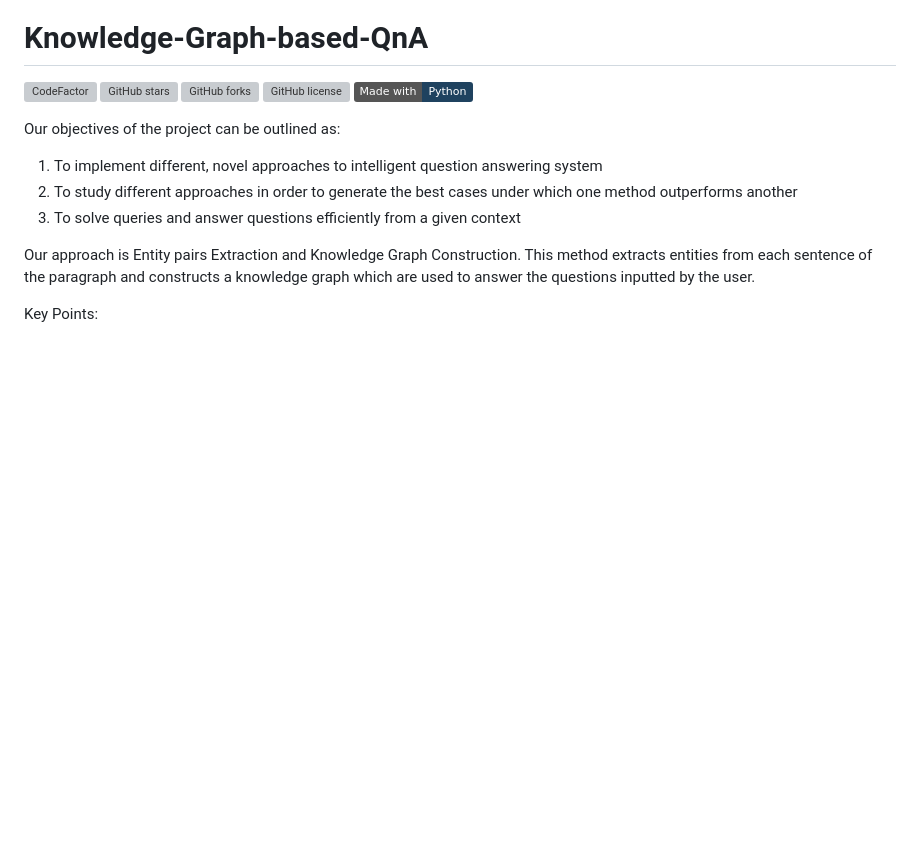
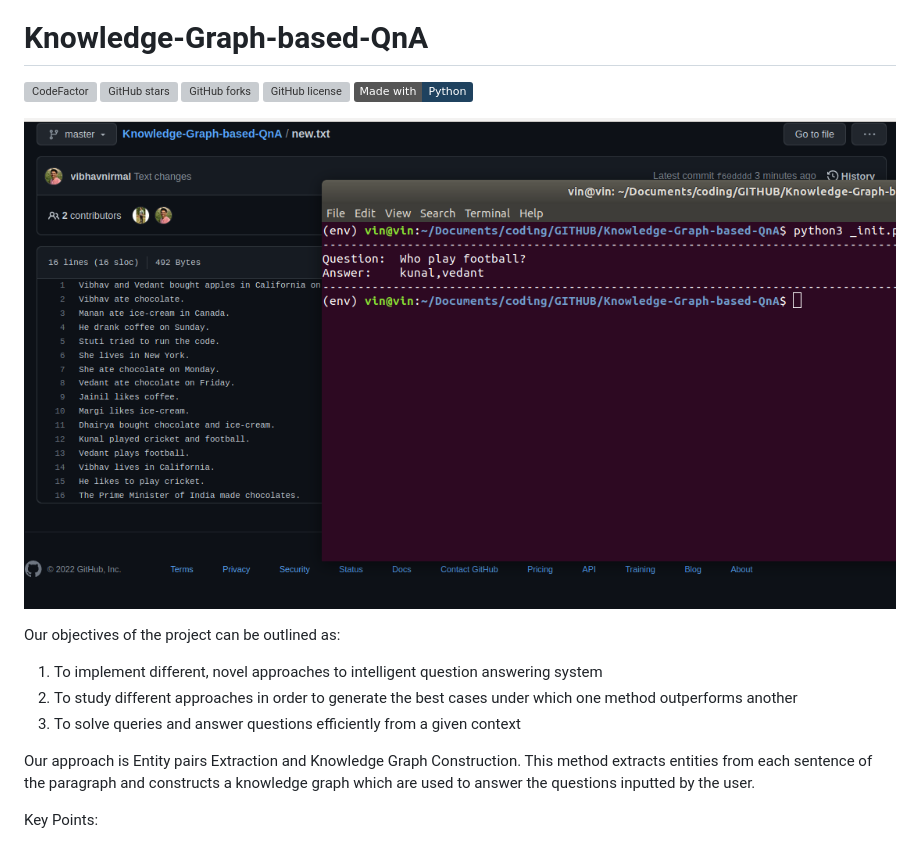
Before and after one commit to vibhavnirmal/Knowledge-Graph-based-QnA, a Markdown page: README.md, the part around the change. GitHub-like rendering; pictures changed too: docs/test_1.png (added); badges without logos; blank space fills up the shorter version; grey boxes are pictures that could not be loaded.

Commit message:
image added

```diff
--- a/README.md
+++ b/README.md
@@ -5,6 +5,8 @@
 [![GitHub forks](https://img.shields.io/github/forks/vibhavnirmal/Knowledge-Graph-based-QnA)](https://github.com/vibhavnirmal/Knowledge-Graph-based-QnA/network)
 [![GitHub license](https://img.shields.io/github/license/vibhavnirmal/Knowledge-Graph-based-QnA)](https://github.com/vibhavnirmal/Knowledge-Graph-based-QnA/blob/master/LICENSE)
 [![made-with-python](https://img.shields.io/badge/Made%20with-Python-1f425f.svg)](https://www.python.org/)
+
+![testImg](docs/test_1.png)
 
 Our objectives of the project can be outlined as:
 
```
